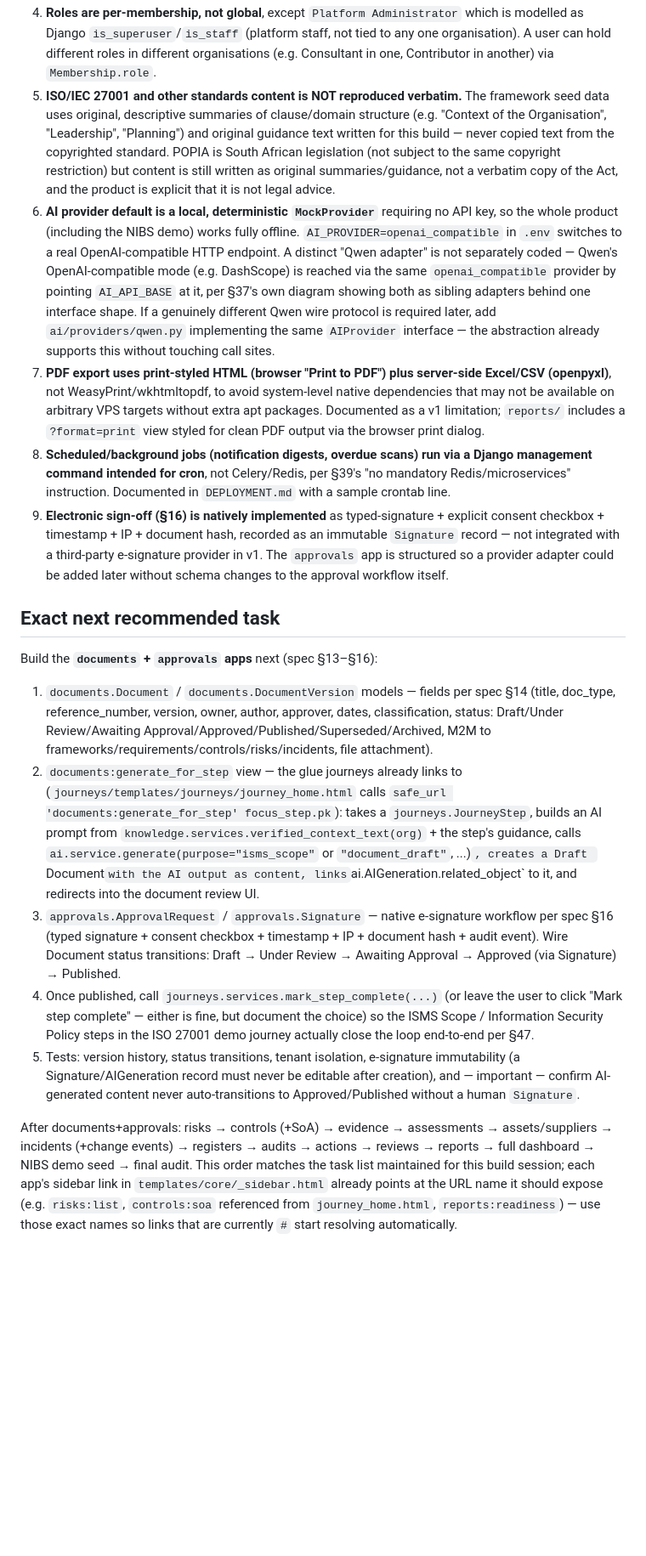
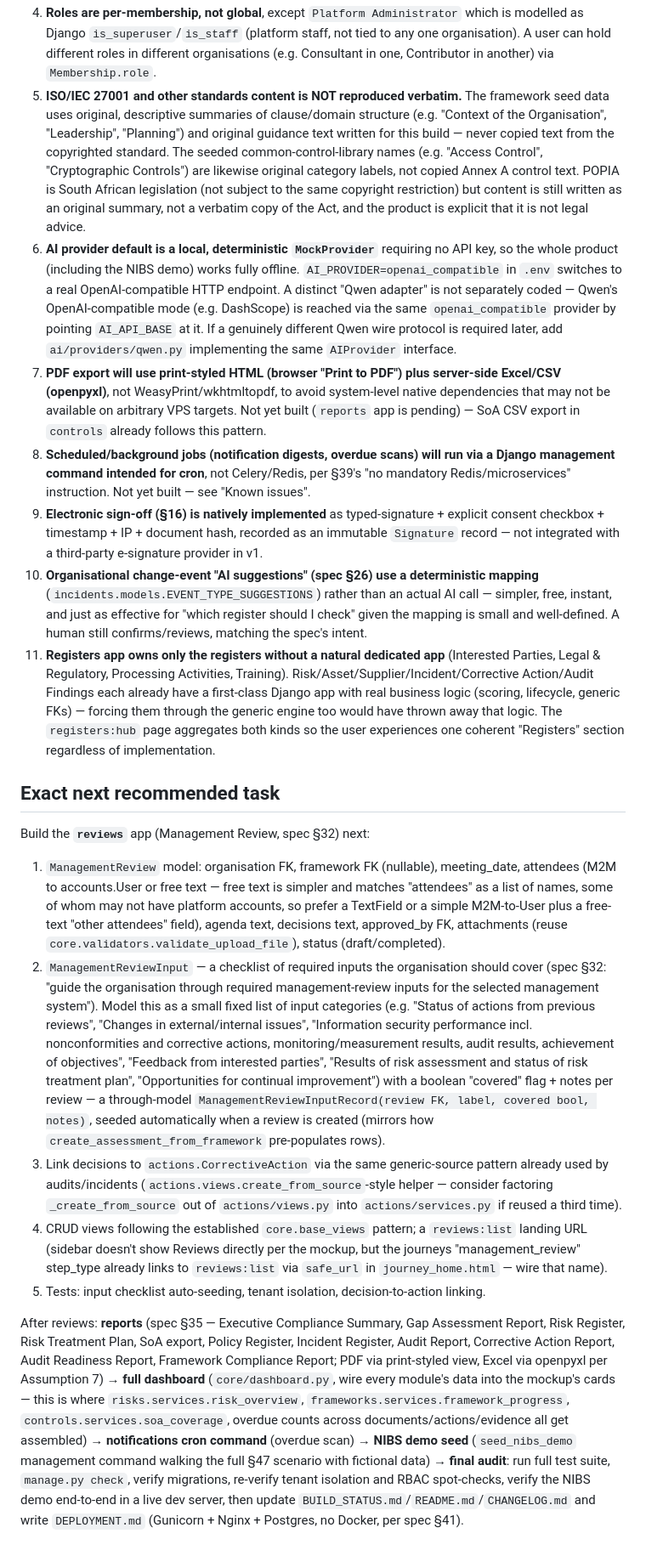
Before and after one commit to coachtee/Bohlale-GRC, a Markdown page: BUILD_STATUS.md, the part around one of its changes. Shown at 85% size. Rendered like a GitHub page; blank space fills up the shorter version.

```diff
--- a/BUILD_STATUS.md
+++ b/BUILD_STATUS.md
@@ -58,17 +69,19 @@ All migrations up to and including `journeys.0001_initial` are generated and app
 4. **Roles are per-membership, not global**, except `Platform Administrator` which is modelled as Django `is_superuser`/`is_staff` (platform staff, not tied to any one organisation). A user can hold different roles in different organisations (e.g. Consultant in one, Contributor in another) via `Membership.role`.
-5. **ISO/IEC 27001 and other standards content is NOT reproduced verbatim.** The framework seed data uses original, descriptive summaries of clause/domain structure (e.g. "Context of the Organisation", "Leadership", "Planning") and original guidance text written for this build — never copied text from the copyrighted standard. POPIA is South African legislation (not subject to the same copyright restriction) but content is still written as original summaries/guidance, not a verbatim copy of the Act, and the product is explicit that it is not legal advice.
-6. **AI provider default is a local, deterministic `MockProvider`** requiring no API key, so the whole product (including the NIBS demo) works fully offline. `AI_PROVIDER=openai_compatible` in `.env` switches to a real OpenAI-compatible HTTP endpoint. A distinct "Qwen adapter" is not separately coded — Qwen's OpenAI-compatible mode (e.g. DashScope) is reached via the same `openai_compatible` provider by pointing `AI_API_BASE` at it, per §37's own diagram showing both as sibling adapters behind one interface shape. If a genuinely different Qwen wire protocol is required later, add `ai/providers/qwen.py` implementing the same `AIProvider` interface — the abstraction already supports this without touching call sites.
-7. **PDF export uses print-styled HTML (browser "Print to PDF") plus server-side Excel/CSV (openpyxl)**, not WeasyPrint/wkhtmltopdf, to avoid system-level native dependencies that may not be available on arbitrary VPS targets without extra apt packages. Documented as a v1 limitation; `reports/` includes a `?format=print` view styled for clean PDF output via the browser print dialog.
-8. **Scheduled/background jobs (notification digests, overdue scans) run via a Django management command intended for cron**, not Celery/Redis, per §39's "no mandatory Redis/microservices" instruction. Documented in `DEPLOYMENT.md` with a sample crontab line.
-9. **Electronic sign-off (§16) is natively implemented** as typed-signature + explicit consent checkbox + timestamp + IP + document hash, recorded as an immutable `Signature` record — not integrated with a third-party e-signature provider in v1. The `approvals` app is structured so a provider adapter could be added later without schema changes to the approval workflow itself.
+5. **ISO/IEC 27001 and other standards content is NOT reproduced verbatim.** The framework seed data uses original, descriptive summaries of clause/domain structure (e.g. "Context of the Organisation", "Leadership", "Planning") and original guidance text written for this build — never copied text from the copyrighted standard. The seeded common-control-library names (e.g. "Access Control", "Cryptographic Controls") are likewise original category labels, not copied Annex A control text. POPIA is South African legislation (not subject to the same copyright restriction) but content is still written as an original summary, not a verbatim copy of the Act, and the product is explicit that it is not legal advice.
+6. **AI provider default is a local, deterministic `MockProvider`** requiring no API key, so the whole product (including the NIBS demo) works fully offline. `AI_PROVIDER=openai_compatible` in `.env` switches to a real OpenAI-compatible HTTP endpoint. A distinct "Qwen adapter" is not separately coded — Qwen's OpenAI-compatible mode (e.g. DashScope) is reached via the same `openai_compatible` provider by pointing `AI_API_BASE` at it. If a genuinely different Qwen wire protocol is required later, add `ai/providers/qwen.py` implementing the same `AIProvider` interface.
+7. **PDF export will use print-styled HTML (browser "Print to PDF") plus server-side Excel/CSV (openpyxl)**, not WeasyPrint/wkhtmltopdf, to avoid system-level native dependencies that may not be available on arbitrary VPS targets. Not yet built (`reports` app is pending) — SoA CSV export in `controls` already follows this pattern.
+8. **Scheduled/background jobs (notification digests, overdue scans) will run via a Django management command intended for cron**, not Celery/Redis, per §39's "no mandatory Redis/microservices" instruction. Not yet built — see "Known issues".
+9. **Electronic sign-off (§16) is natively implemented** as typed-signature + explicit consent checkbox + timestamp + IP + document hash, recorded as an immutable `Signature` record — not integrated with a third-party e-signature provider in v1.
+10. **Organisational change-event "AI suggestions" (spec §26) use a deterministic mapping** (`incidents.models.EVENT_TYPE_SUGGESTIONS`) rather than an actual AI call — simpler, free, instant, and just as effective for "which register should I check" given the mapping is small and well-defined. A human still confirms/reviews, matching the spec's intent.
+11. **Registers app owns only the registers without a natural dedicated app** (Interested Parties, Legal & Regulatory, Processing Activities, Training). Risk/Asset/Supplier/Incident/Corrective Action/Audit Findings each already have a first-class Django app with real business logic (scoring, lifecycle, generic FKs) — forcing them through the generic engine too would have thrown away that logic. The `registers:hub` page aggregates both kinds so the user experiences one coherent "Registers" section regardless of implementation.
 
 ## Exact next recommended task
 
-Build the **`documents` + `approvals` apps** next (spec §13–§16):
-1. `documents.Document` / `documents.DocumentVersion` models — fields per spec §14 (title, doc_type, reference_number, version, owner, author, approver, dates, classification, status: Draft/Under Review/Awaiting Approval/Approved/Published/Superseded/Archived, M2M to frameworks/requirements/controls/risks/incidents, file attachment).
-2. `documents:generate_for_step` view — the glue journeys already links to (`journeys/templates/journeys/journey_home.html` calls `safe_url 'documents:generate_for_step' focus_step.pk`): takes a `journeys.JourneyStep`, builds an AI prompt from `knowledge.services.verified_context_text(org)` + the step's guidance, calls `ai.service.generate(purpose="isms_scope"` or `"document_draft"`, ...)`, creates a Draft `Document` with the AI output as content, links `ai.AIGeneration.related_object` to it, and redirects into the document review UI.
-3. `approvals.ApprovalRequest` / `approvals.Signature` — native e-signature workflow per spec §16 (typed signature + consent checkbox + timestamp + IP + document hash + audit event). Wire Document status transitions: Draft → Under Review → Awaiting Approval → Approved (via Signature) → Published.
-4. Once published, call `journeys.services.mark_step_complete(...)` (or leave the user to click "Mark step complete" — either is fine, but document the choice) so the ISMS Scope / Information Security Policy steps in the ISO 27001 demo journey actually close the loop end-to-end per §47.
-5. Tests: version history, status transitions, tenant isolation, e-signature immutability (a Signature/AIGeneration record must never be editable after creation), and — important — confirm AI-generated content never auto-transitions to Approved/Published without a human `Signature`.
+Build the **`reviews`** app (Management Review, spec §32) next:
+1. `ManagementReview` model: organisation FK, framework FK (nullable), meeting_date, attendees (M2M to accounts.User or free text — free text is simpler and matches "attendees" as a list of names, some of whom may not have platform accounts, so prefer a TextField or a simple M2M-to-User plus a free-text "other attendees" field), agenda text, decisions text, approved_by FK, attachments (reuse `core.validators.validate_upload_file`), status (draft/completed).
+2. `ManagementReviewInput` — a checklist of required inputs the organisation should cover (spec §32: "guide the organisation through required management-review inputs for the selected management system"). Model this as a small fixed list of input categories (e.g. "Status of actions from previous reviews", "Changes in external/internal issues", "Information security performance incl. nonconformities and corrective actions, monitoring/measurement results, audit results, achievement of objectives", "Feedback from interested parties", "Results of risk assessment and status of risk treatment plan", "Opportunities for continual improvement") with a boolean "covered" flag + notes per review — a through-model `ManagementReviewInputRecord(review FK, label, covered bool, notes)`, seeded automatically when a review is created (mirrors how `create_assessment_from_framework` pre-populates rows).
+3. Link decisions to `actions.CorrectiveAction` via the same generic-source pattern already used by audits/incidents (`actions.views.create_from_source`-style helper — consider factoring `_create_from_source` out of `actions/views.py` into `actions/services.py` if reused a third time).
+4. CRUD views following the established `core.base_views` pattern; a `reviews:list` landing URL (sidebar doesn't show Reviews directly per the mockup, but the journeys "management_review" step_type already links to `reviews:list` via `safe_url` in `journey_home.html` — wire that name).
+5. Tests: input checklist auto-seeding, tenant isolation, decision-to-action linking.
 
-After documents+approvals: risks → controls (+SoA) → evidence → assessments → assets/suppliers → incidents (+change events) → registers → audits → actions → reviews → reports → full dashboard → NIBS demo seed → final audit. This order matches the task list maintained for this build session; each app's sidebar link in `templates/core/_sidebar.html` already points at the URL name it should expose (e.g. `risks:list`, `controls:soa` referenced from `journey_home.html`, `reports:readiness`) — use those exact names so links that are currently `#` start resolving automatically.
+After reviews: **reports** (spec §35 — Executive Compliance Summary, Gap Assessment Report, Risk Register, Risk Treatment Plan, SoA export, Policy Register, Incident Register, Audit Report, Corrective Action Report, Audit Readiness Report, Framework Compliance Report; PDF via print-styled view, Excel via openpyxl per Assumption 7) → **full dashboard** (`core/dashboard.py`, wire every module's data into the mockup's cards — this is where `risks.services.risk_overview`, `frameworks.services.framework_progress`, `controls.services.soa_coverage`, overdue counts across documents/actions/evidence all get assembled) → **notifications cron command** (overdue scan) → **NIBS demo seed** (`seed_nibs_demo` management command walking the full §47 scenario with fictional data) → **final audit**: run full test suite, `manage.py check`, verify migrations, re-verify tenant isolation and RBAC spot-checks, verify the NIBS demo end-to-end in a live dev server, then update `BUILD_STATUS.md`/`README.md`/`CHANGELOG.md` and write `DEPLOYMENT.md` (Gunicorn + Nginx + Postgres, no Docker, per spec §41).
```
Also changed, not shown: other parts of BUILD_STATUS.md (+27 -16 lines).
